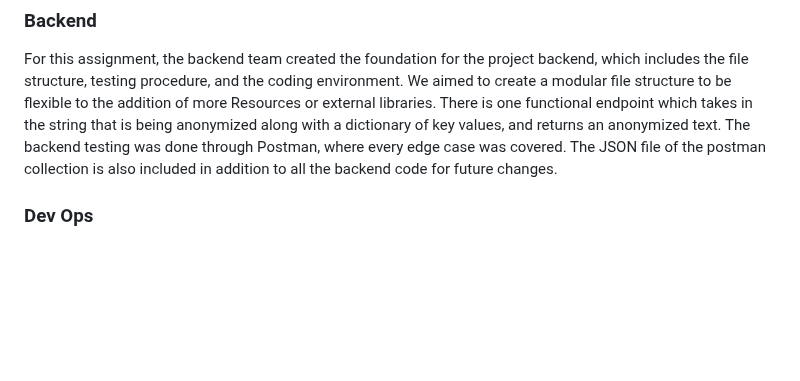
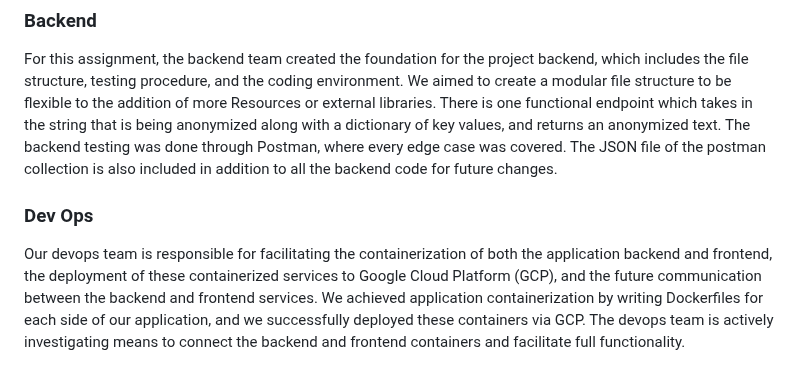
Before and after one commit to rafeerahman/Anonymizer, a Markdown page: team/assignment-2.md, the part around the change. Drawn GitHub-style; blank space fills up the shorter version.

Commit message:
add devops paragraph

```diff
--- a/team/assignment-2.md
+++ b/team/assignment-2.md
@@ -31,5 +31,6 @@ a modular file structure to be flexible to the addition of more Resources or ext
 There is one functional endpoint which takes in the string that is being anonymized along with a dictionary of key values, and returns an anonymized text.
 The backend testing was done through Postman, where every edge case was covered. The JSON file of the postman collection is also included in addition to all the backend code for future changes.
 
+### Dev Ops
 
-### Dev Ops
+Our devops team is responsible for facilitating the containerization of both the application backend and frontend, the deployment of these containerized services to Google Cloud Platform (GCP), and the future communication between the backend and frontend services. We achieved application containerization  by writing Dockerfiles for each side of our application, and we successfully deployed these containers via GCP. The devops team is actively investigating means to connect the backend and frontend containers and facilitate full functionality.
```
